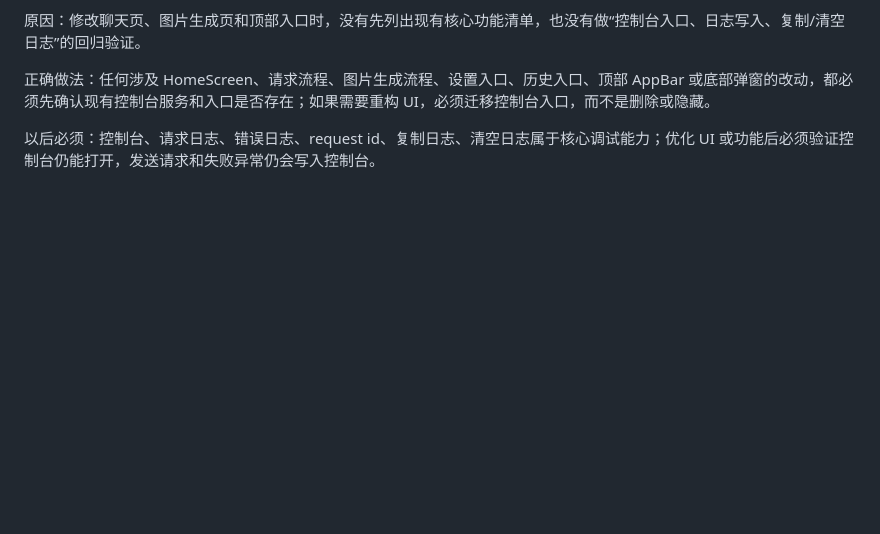
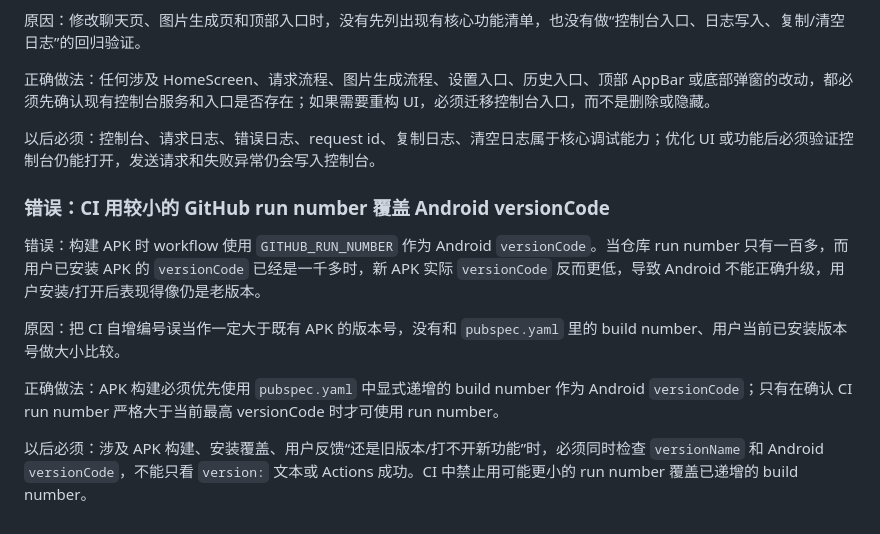
Before and after one commit to m17817022785-cpu/ai-image-generator-app, a Markdown page: .lunalink/project_memory.md, the part around the change. Drawn GitHub-style; blank space fills up the shorter version.

Commit message:
docs: record apk versionCode regression

```diff
--- a/.lunalink/project_memory.md
+++ b/.lunalink/project_memory.md
@@ -106,3 +106,13 @@
 正确做法：任何涉及 HomeScreen、请求流程、图片生成流程、设置入口、历史入口、顶部 AppBar 或底部弹窗的改动，都必须先确认现有控制台服务和入口是否存在；如果需要重构 UI，必须迁移控制台入口，而不是删除或隐藏。
 
 以后必须：控制台、请求日志、错误日志、request id、复制日志、清空日志属于核心调试能力；优化 UI 或功能后必须验证控制台仍能打开，发送请求和失败异常仍会写入控制台。
+
+### 错误：CI 用较小的 GitHub run number 覆盖 Android versionCode
+
+错误：构建 APK 时 workflow 使用 `GITHUB_RUN_NUMBER` 作为 Android `versionCode`。当仓库 run number 只有一百多，而用户已安装 APK 的 `versionCode` 已经是一千多时，新 APK 实际 `versionCode` 反而更低，导致 Android 不能正确升级，用户安装/打开后表现得像仍是老版本。
+
+原因：把 CI 自增编号误当作一定大于既有 APK 的版本号，没有和 `pubspec.yaml` 里的 build number、用户当前已安装版本号做大小比较。
+
+正确做法：APK 构建必须优先使用 `pubspec.yaml` 中显式递增的 build number 作为 Android `versionCode`；只有在确认 CI run number 严格大于当前最高 versionCode 时才可使用 run number。
+
+以后必须：涉及 APK 构建、安装覆盖、用户反馈“还是旧版本/打不开新功能”时，必须同时检查 `versionName` 和 Android `versionCode`，不能只看 `version:` 文本或 Actions 成功。CI 中禁止用可能更小的 run number 覆盖已递增的 build number。
```
